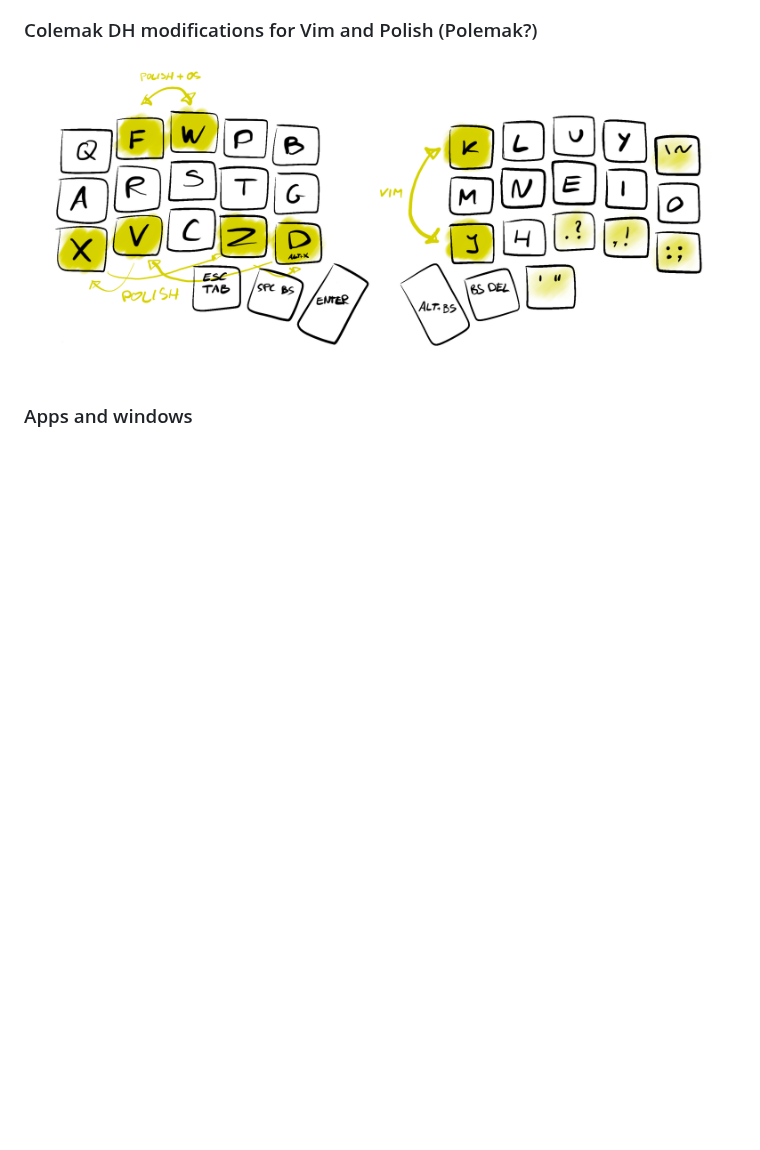
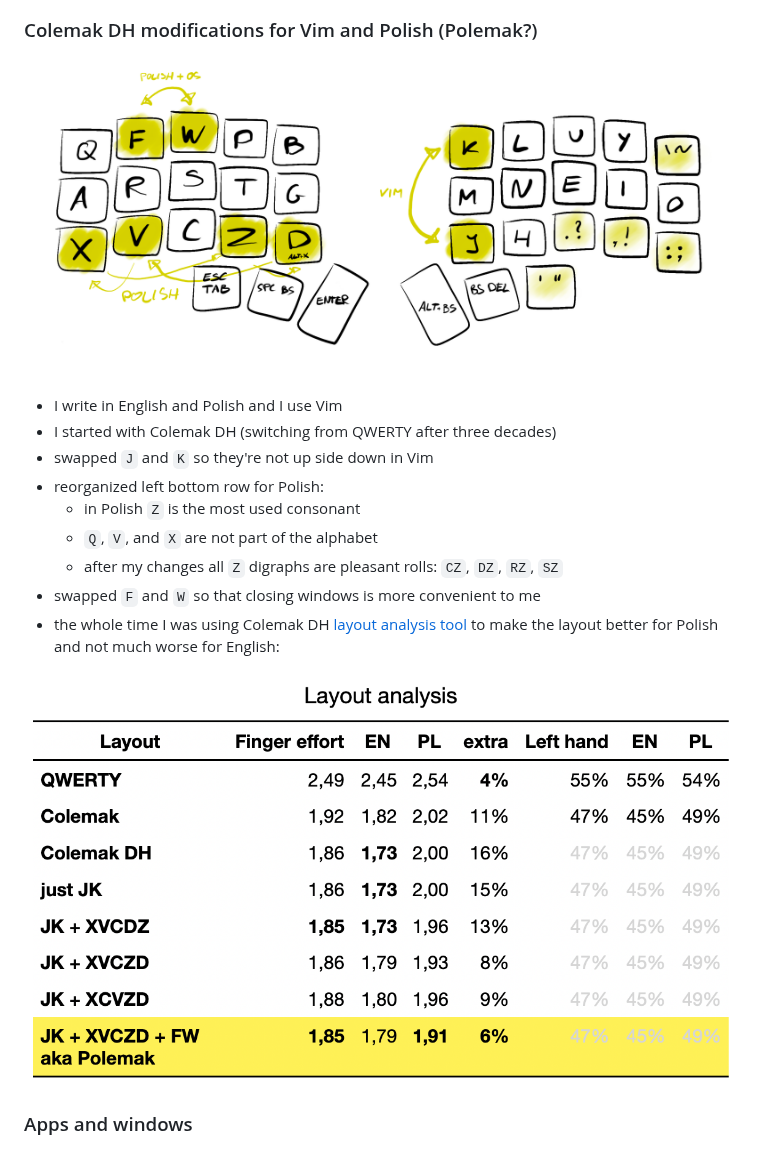
Before and after one commit to narfdotpl/zmk-config, a Markdown page: README.md, the part around one of its changes. Rendered like a GitHub page; pictures changed too: images/polemak.png (added); blank space fills up the shorter version.

Commit message:
elaborated on Colemak mods

```diff
--- a/README.md
+++ b/README.md
@@ -32,6 +32,18 @@ Configuration of my Corne keyboard.
 ### Colemak DH modifications for Vim and Polish (Polemak?)
 
 ![](images/layers/colemak-mods.png)
+
+- I write in English and Polish and I use Vim
+- I started with Colemak DH (switching from QWERTY after three decades)
+- swapped `J` and `K` so they're not up side down in Vim
+- reorganized left bottom row for Polish:
+  - in Polish `Z` is the most used consonant
+  - `Q`, `V`, and `X` are not part of the alphabet
+  - after my changes all `Z` digraphs are pleasant rolls: `CZ`, `DZ`, `RZ`, `SZ`
+- swapped `F` and `W` so that closing windows is more convenient to me
+- the whole time I was using Colemak DH [layout analysis tool][analyze] to make the layout better for Polish and not much worse for English:
+
+![](images/polemak.png)
 
 
 ### Apps and windows
```
Also changed, not shown: other parts of README.md (+1 -0 lines).
